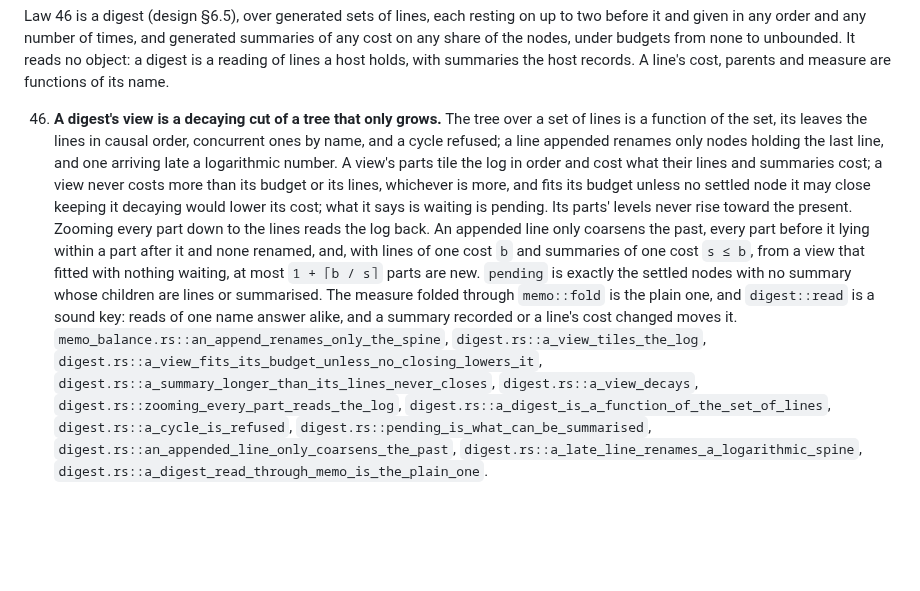
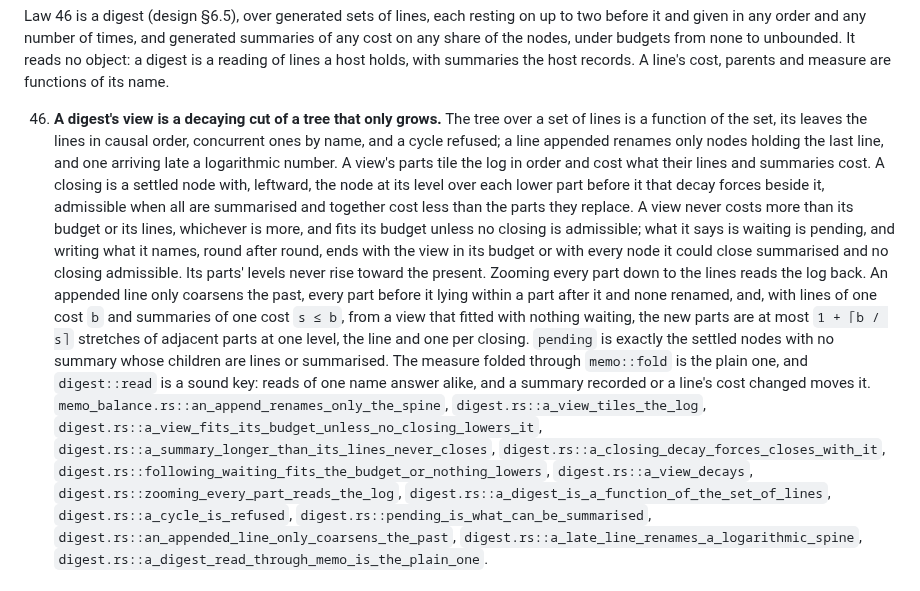
Before and after one commit to bmabsout/prodrome, a Markdown page: SPEC.md, the part around the change. Rendered like a GitHub page; blank space fills up the shorter version.

```diff
--- a/SPEC.md
+++ b/SPEC.md
@@ -1547,20 +1547,26 @@ cost, parents and measure are functions of its name.
 
 46. **A digest's view is a decaying cut of a tree that only grows.** The
     tree over a set of lines is a function of the set, its leaves the
-    lines in causal order, concurrent ones by name, and a cycle refused;
-    a line appended renames only nodes holding the last line, and one
+    lines in causal order, concurrent ones by name, and a cycle refused; a
+    line appended renames only nodes holding the last line, and one
     arriving late a logarithmic number. A view's parts tile the log in
-    order and cost what their lines and summaries cost; a view never
-    costs more than its budget or its lines, whichever is more, and fits
-    its budget unless no settled node it may close keeping it decaying
-    would lower its cost; what it says is waiting is pending. Its parts'
-    levels never rise toward the present. Zooming every part down to the
-    lines reads the log back. An appended line only coarsens the past,
-    every part before it lying within a part after it and none renamed,
-    and, with lines of one cost `b` and summaries of one cost `s ≤ b`,
-    from a view that fitted with nothing waiting, at most `1 + ⌈b / s⌉`
-    parts are new. `pending` is exactly the settled nodes with no summary
-    whose children are lines or summarised. The measure folded through
+    order and cost what their lines and summaries cost. A closing is a
+    settled node with, leftward, the node at its level over each lower
+    part before it that decay forces beside it, admissible when all are
+    summarised and together cost less than the parts they replace. A view
+    never costs more than its budget or its lines, whichever is more, and
+    fits its budget unless no closing is admissible; what it says is
+    waiting is pending, and writing what it names, round after round, ends
+    with the view in its budget or with every node it could close
+    summarised and no closing admissible. Its parts' levels never rise
+    toward the present. Zooming every part down to the lines reads the log
+    back. An appended line only coarsens the past, every part before it
+    lying within a part after it and none renamed, and, with lines of one
+    cost `b` and summaries of one cost `s ≤ b`, from a view that fitted
+    with nothing waiting, the new parts are at most `1 + ⌈b / s⌉`
+    stretches of adjacent parts at one level, the line and one per
+    closing. `pending` is exactly the settled nodes with no summary whose
+    children are lines or summarised. The measure folded through
     `memo::fold` is the plain one, and `digest::read` is a sound key:
     reads of one name answer alike, and a summary recorded or a line's
     cost changed moves it.
@@ -1568,6 +1574,8 @@ cost, parents and measure are functions of its name.
     `digest.rs::a_view_tiles_the_log`,
     `digest.rs::a_view_fits_its_budget_unless_no_closing_lowers_it`,
     `digest.rs::a_summary_longer_than_its_lines_never_closes`,
+    `digest.rs::a_closing_decay_forces_closes_with_it`,
+    `digest.rs::following_waiting_fits_the_budget_or_nothing_lowers`,
     `digest.rs::a_view_decays`,
     `digest.rs::zooming_every_part_reads_the_log`,
     `digest.rs::a_digest_is_a_function_of_the_set_of_lines`,
```
Also changed, not shown: CHANGELOG.md (+2 -2 lines), docs/design-register-types.md (+25 -13 lines).
